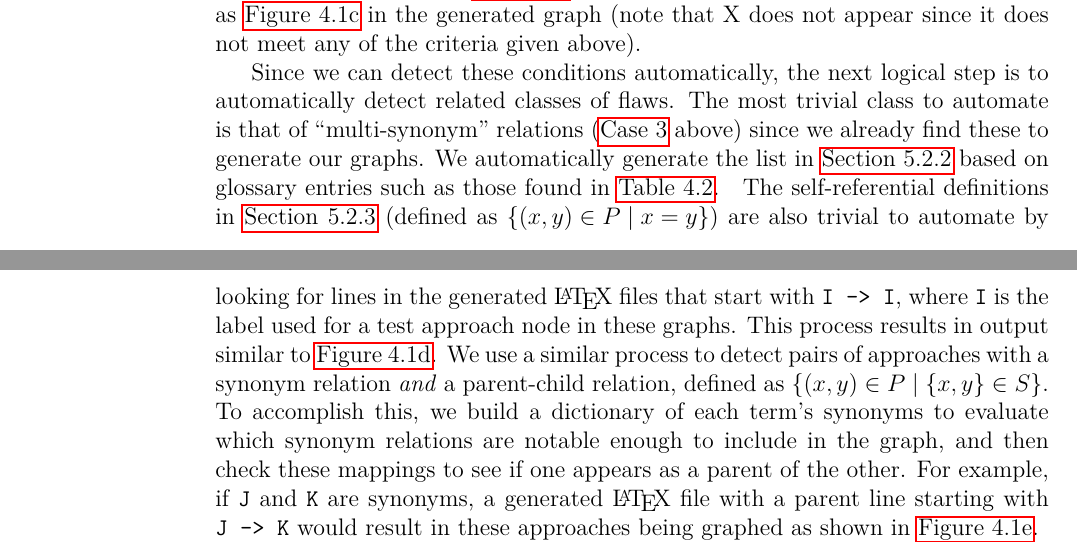
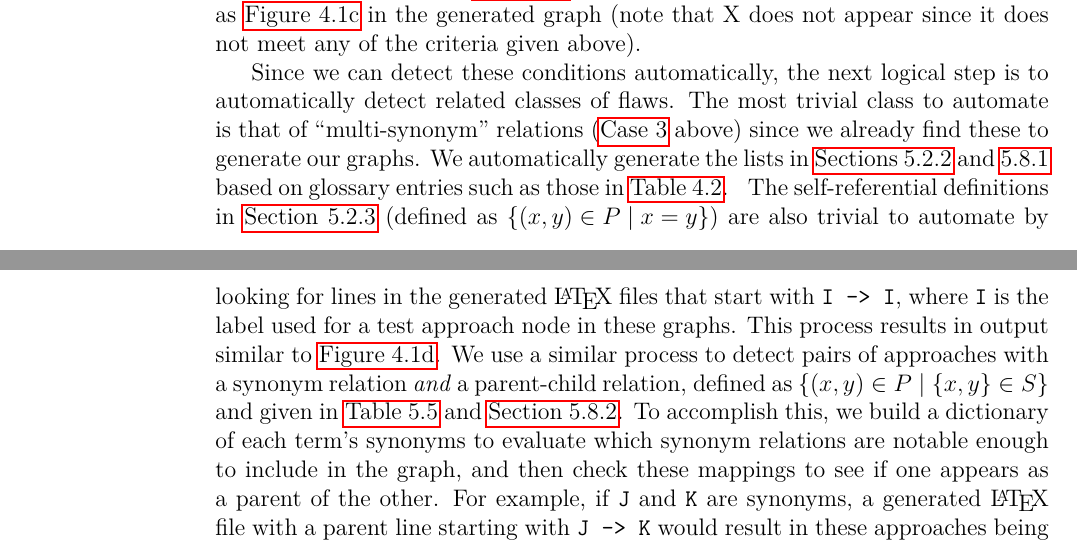
Before and after one commit to samm82/TestingTesting, a LaTeX thesis (thesis.tex, which reads chapters/04_tools.tex): two parts of pages 57 and 58 of 152, joined at a grey line, cut so that both start at the same text. The pictures show the PDF file thesis.pdf that the author committed with the source.

Commit message:
Improve referencing to automatically detected flaws
This includes inferred flaws

```diff
--- a/chapters/04_tools.tex
+++ b/chapters/04_tools.tex
@@ -119,8 +119,8 @@ pair from our generated graphs based on the following possible cases:
     to automate is that of ``multi-synonym'' relations
     % TODO: pretty hacky
     (\hyperref[case-three]{Case 3} above) since we already find these to
-    generate our graphs. We automatically generate the list in \Cref{multiSyns}
-    based on glossary entries such as those found in
+    generate our graphs. We automatically generate the lists in
+    \Cref{multiSyns,infMultiSyns} based on glossary entries such as those in
     \Cref{tab:synExampleGlossary}.
     \phantomsection{}\label{selfCycles}
     The self-referential definitions in \Cref{selfPars} (defined as
@@ -131,10 +131,10 @@ pair from our generated graphs based on the following possible cases:
     results in output similar to \Cref{fig:selfExampleGraph}. We use a similar
     process to detect pairs of approaches with a synonym relation \emph{and} a
     parent-child relation, defined as
-    $\left\{(x, y) \in P \mid \{x, y\} \in S\right\}$. To accomplish this, we
-    build a dictionary of each
-    term's synonyms to evaluate which synonym relations are notable enough to
-    include in the graph, and then check these mappings to see if one appears
+    $\left\{(x, y) \in P \mid \{x, y\} \in S\right\}$ and given in
+    \Cref{tab:parSyns,infParSyns}. To accomplish this, we build a dictionary of
+    each term's synonyms to evaluate which synonym relations are notable enough
+    to include in the graph, and then check these mappings to see if one appears
     as a parent of the other. For example, if \texttt{J} and \texttt{K} are
     synonyms, a generated \LaTeX{} file with a parent line starting with
     \texttt{J~->~K} would result in these approaches being graphed as shown in
```
Also changed, not shown: chapters/05_flaws.tex (+2 -3 lines), paper.pdf, thesis.pdf.
